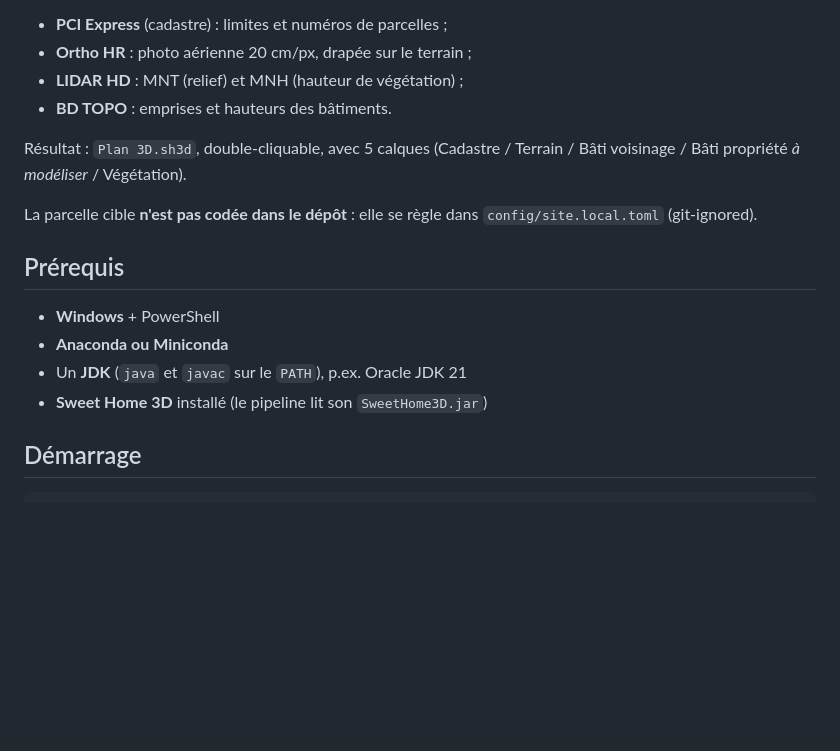
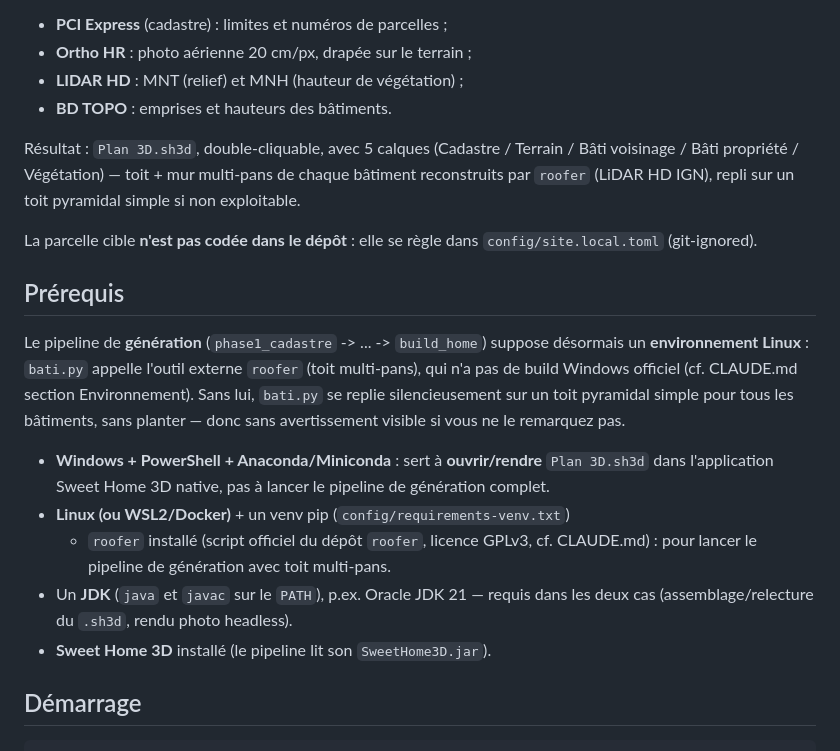
Before and after one commit to mightywhitysocks/sweethome3D-importgeo, a Markdown page: README.md, the part around the change. Drawn GitHub-style; blank space fills up the shorter version.

```diff
--- a/README.md
+++ b/README.md
@@ -10,17 +10,31 @@ Génère un **plan 3D géoréférencé d'une parcelle cadastrale française** po
 - **BD TOPO** : emprises et hauteurs des bâtiments.
 
 Résultat : `Plan 3D.sh3d`, double-cliquable, avec 5 calques (Cadastre / Terrain /
-Bâti voisinage / Bâti propriété *à modéliser* / Végétation).
+Bâti voisinage / Bâti propriété / Végétation) — toit + mur multi-pans de
+chaque bâtiment reconstruits par `roofer` (LiDAR HD IGN), repli sur un toit
+pyramidal simple si non exploitable.
 
 La parcelle cible **n'est pas codée dans le dépôt** : elle se règle dans
 `config/site.local.toml` (git-ignored).
 
 ## Prérequis
 
-- **Windows** + PowerShell
-- **Anaconda ou Miniconda**
-- Un **JDK** (`java` et `javac` sur le `PATH`), p.ex. Oracle JDK 21
-- **Sweet Home 3D** installé (le pipeline lit son `SweetHome3D.jar`)
+Le pipeline de **génération** (`phase1_cadastre` -> ... -> `build_home`)
+suppose désormais un **environnement Linux** : `bati.py` appelle l'outil
+externe `roofer` (toit multi-pans), qui n'a pas de build Windows officiel
+(cf. CLAUDE.md section Environnement). Sans lui, `bati.py` se replie
+silencieusement sur un toit pyramidal simple pour tous les bâtiments, sans
+planter — donc sans avertissement visible si vous ne le remarquez pas.
+
+- **Windows + PowerShell + Anaconda/Miniconda** : sert à **ouvrir/rendre**
+  `Plan 3D.sh3d` dans l'application Sweet Home 3D native, pas à lancer le
+  pipeline de génération complet.
+- **Linux (ou WSL2/Docker)** + un venv pip (`config/requirements-venv.txt`)
+  + `roofer` installé (script officiel du dépôt `roofer`, licence GPLv3, cf.
+  CLAUDE.md) : pour lancer le pipeline de génération avec toit multi-pans.
+- Un **JDK** (`java` et `javac` sur le `PATH`), p.ex. Oracle JDK 21 — requis
+  dans les deux cas (assemblage/relecture du `.sh3d`, rendu photo headless).
+- **Sweet Home 3D** installé (le pipeline lit son `SweetHome3D.jar`).
 
 ## Démarrage
 
```
Also changed, not shown: CLAUDE.md (+13 -8 lines), docs/PIPELINE.md (+17 -11 lines).
